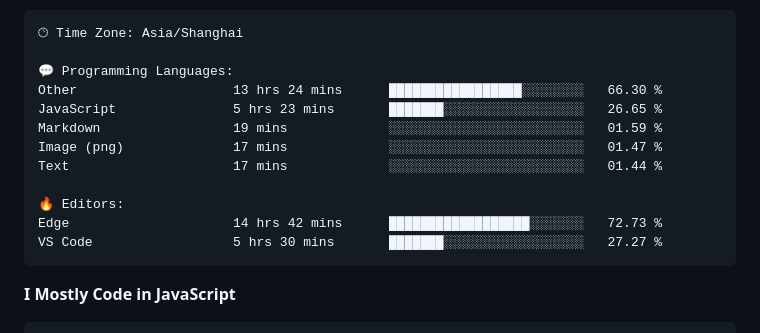
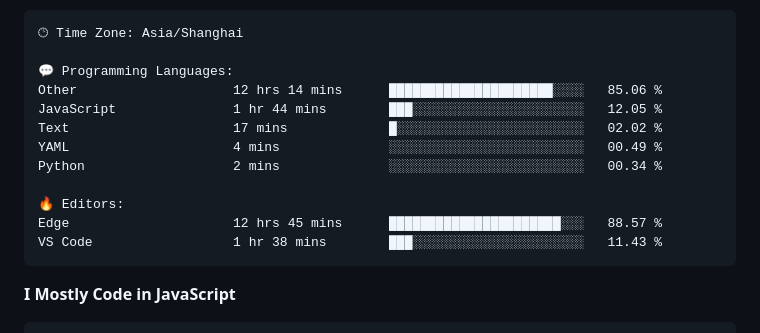
Before and after one commit to CikeyQi/CikeyQi, a Markdown page: README.md, the part around one of its changes. Rendered like a GitHub page.

Commit message:
Updated with Dev Metrics

````diff
--- a/README.md
+++ b/README.md
@@ -37,15 +37,15 @@
 🕑︎ Time Zone: Asia/Shanghai
 
 💬 Programming Languages:
-Other                    13 hrs 24 mins      █████████████████░░░░░░░░   66.30 %
-JavaScript               5 hrs 23 mins       ███████░░░░░░░░░░░░░░░░░░   26.65 %
-Markdown                 19 mins             ░░░░░░░░░░░░░░░░░░░░░░░░░   01.59 %
-Image (png)              17 mins             ░░░░░░░░░░░░░░░░░░░░░░░░░   01.47 %
-Text                     17 mins             ░░░░░░░░░░░░░░░░░░░░░░░░░   01.44 %
+Other                    12 hrs 14 mins      █████████████████████░░░░   85.06 %
+JavaScript               1 hr 44 mins        ███░░░░░░░░░░░░░░░░░░░░░░   12.05 %
+Text                     17 mins             █░░░░░░░░░░░░░░░░░░░░░░░░   02.02 %
+YAML                     4 mins              ░░░░░░░░░░░░░░░░░░░░░░░░░   00.49 %
+Python                   2 mins              ░░░░░░░░░░░░░░░░░░░░░░░░░   00.34 %
 
 🔥 Editors:
-Edge                     14 hrs 42 mins      ██████████████████░░░░░░░   72.73 %
-VS Code                  5 hrs 30 mins       ███████░░░░░░░░░░░░░░░░░░   27.27 %
+Edge                     12 hrs 45 mins      ██████████████████████░░░   88.57 %
+VS Code                  1 hr 38 mins        ███░░░░░░░░░░░░░░░░░░░░░░   11.43 %
 ```
 
 **I Mostly Code in JavaScript**
````
Also changed, not shown: other parts of README.md (+1 -1 lines).
